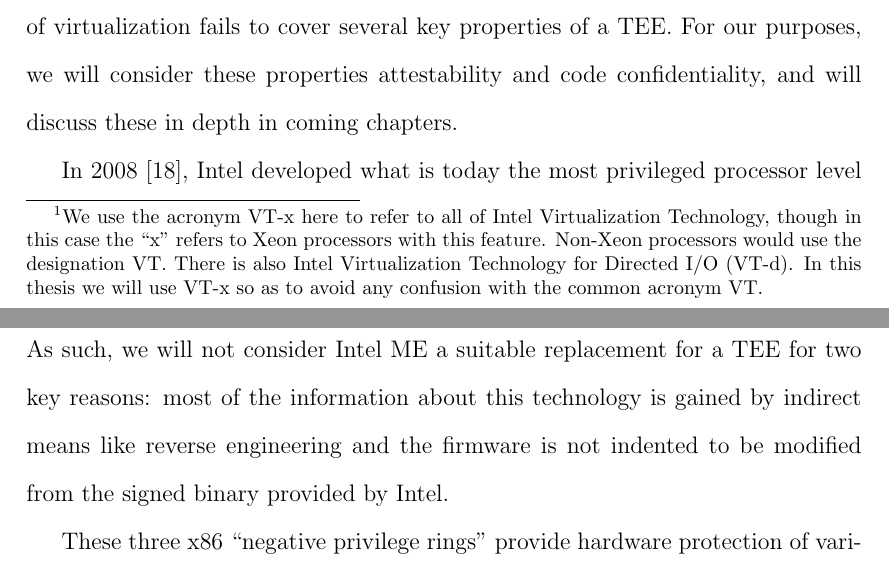
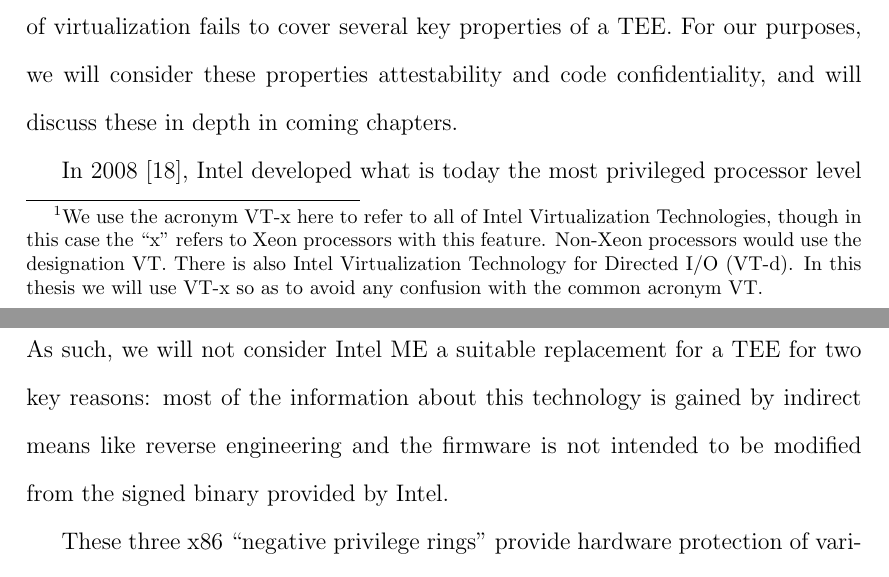
Before and after one commit to cetola/ms-thesis, a LaTeX thesis (mainDoc.tex, which reads chap/02 - background.tex): two parts of pages 22 and 23 of 90, joined at a grey line, cut so that both start at the same text. Compiled offline with pdfLaTeX.

Commit message:
Background: grammar fixes
Signed-off-by: Stephano Cetola <scetola@linuxfoundation.org>

```diff
--- a/chap/02 - background.tex
+++ b/chap/02 - background.tex
@@ -13,9 +13,9 @@ Secondly, \gls{smm} is very restrictive in terms of how code is developed for th
 
 Lastly, while updating firmware in the field is possible \cite{zimmer2011apparatus}, it almost always requires a reboot of the system. Updating the code in a \gls{tee} is a critical function that will be required much more often than a firmware update and should not require system reboot each time. These are just a few reasons why \gls{smm} is not a suitable solution to the problem of secure remote computation. Perhaps the overarching reason is that \gls{smm} was not designed to solve the problem of secure remote computation. Regardless, we have shown why it should not be used where a \gls{tee} would be better suited.
 
-In 2005 \cite{uhlig2005intel}, Intel released their first processor to allow the next most privileged mode of their x86 processors, \gls{vtx}\footnote{We use the acronym \gls{vtx} here to refer to all of Intel Virtualization Technology, though in this case the ``x'' refers to Xeon processors with this feature. Non-Xeon processors would use the designation VT. There is also Intel Virtualization Technology for Directed I/O (VT-d). In this thesis we will use \gls{vtx} so as to avoid any confusion with the common acronym VT.}. Commonly referred to as ``\gls{ring} -1'' (ring negative one), \gls{vtx} added new instructions called \glspl{vms}. These instructions are used to create a layer of hardware isolation between the host OS from the guest OS. It is tempting to see a \gls{tee} as a type of virtualization. Indeed, one early form of a trusted computing environment used a ``dedicated closed virtual machine'' \cite{garfinkel2003terra} to achieve many of the goals of a modern \gls{tee}. However, as others have shown \cite{teeWhatIsIt}, this type of virtualization fails to cover several key properties of a \gls{tee}. For our purposes, we will consider these properties attestability and code confidentiality, and will discuss these in depth in coming chapters.
+In 2005 \cite{uhlig2005intel}, Intel released their first processor to allow the next most privileged mode of their x86 processors, \gls{vtx}\footnote{We use the acronym \gls{vtx} here to refer to all of Intel Virtualization Technologies, though in this case the ``x'' refers to Xeon processors with this feature. Non-Xeon processors would use the designation VT. There is also Intel Virtualization Technology for Directed I/O (VT-d). In this thesis we will use \gls{vtx} so as to avoid any confusion with the common acronym VT.}. Commonly referred to as ``\gls{ring} -1'' (ring negative one), \gls{vtx} added new instructions called \glspl{vms}. These instructions are used to create a layer of hardware isolation between the host OS from the guest OS. It is tempting to see a \gls{tee} as a type of virtualization. Indeed, one early form of a trusted computing environment used a ``dedicated closed virtual machine'' \cite{garfinkel2003terra} to achieve many of the goals of a modern \gls{tee}. However, as others have shown \cite{teeWhatIsIt}, this type of virtualization fails to cover several key properties of a \gls{tee}. For our purposes, we will consider these properties attestability and code confidentiality, and will discuss these in depth in coming chapters.
 
-In 2008 \cite{eldar2008configuring}, Intel developed what is today the most privileged processor level on x86 hardware, the \glsreset{ime}\gls{ime}. This technology, commonly referred to as ``\gls{ring} -3'' (\gls{ring} negative three) is not actually a processor mode at all. It is instead a feature of some Intel chipsets. Most of the properties of \gls{ime} are obscured by the proprietary firmware that it runs. The majority of information available regarding \gls{ime} is found either in Intel's publications or from the plethora of reverse engineering done by security researchers. As such, we will not consider \gls{ime} a suitable replacement for a \gls{tee} for two key reasons: most of the information about this technology is gained by indirect means like reverse engineering and the firmware is not indented to be modified from the signed binary provided by Intel.
+In 2008 \cite{eldar2008configuring}, Intel developed what is today the most privileged processor level on x86 hardware, the \glsreset{ime}\gls{ime}. This technology, commonly referred to as ``\gls{ring} -3'' (\gls{ring} negative three) is not actually a processor mode at all. It is instead a feature of some Intel chipsets. Most of the properties of \gls{ime} are obscured by the proprietary firmware that it runs. The majority of information available regarding \gls{ime} is found either in Intel's publications or from the plethora of reverse engineering done by security researchers. As such, we will not consider \gls{ime} a suitable replacement for a \gls{tee} for two key reasons: most of the information about this technology is gained by indirect means like reverse engineering and the firmware is not intended to be modified from the signed binary provided by Intel.
 
 These three x86 ``negative \glspl{ring}'' provide hardware protection of various kinds and each has its own restricted area of memory. However, none of these technologies serve as a viable solution to the problem of secure remote computation. It is no surprise that Intel eventually developed \gls{sgx}, their own implementation of a \gls{tee} in order to address this problem. Before we address \gls{sgx} specifically, we will continue to track the development of \glsreset{tee}\glspl{tee} by starting with their use in handsets, the precursor to today's smartphones.
 
```
Also changed, not shown: chap/02 - background.tex (6 more changed lines).
